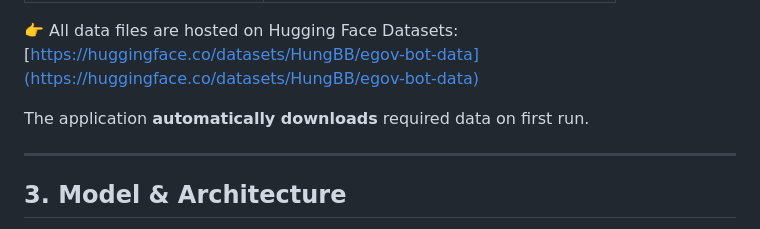
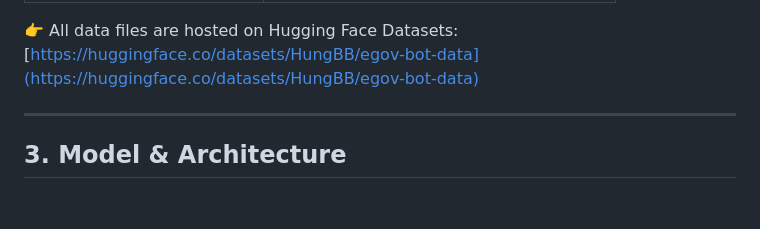
Before and after one commit to leminhkhai345/eGov-Bot-LocalVersion, a Markdown page: README.md, the part around the change. GitHub-like rendering; blank space fills up the shorter version.

```diff
--- a/README.md
+++ b/README.md
@@ -31,8 +31,6 @@ The dataset is collected from the **Vietnamese National Public Service Portal**
 
 👉 All data files are hosted on Hugging Face Datasets:
 [https://huggingface.co/datasets/HungBB/egov-bot-data](https://huggingface.co/datasets/HungBB/egov-bot-data)
-
-The application **automatically downloads** required data on first run.
 
 ---
 
```
